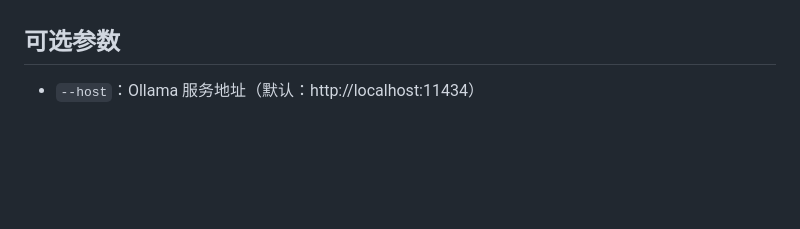
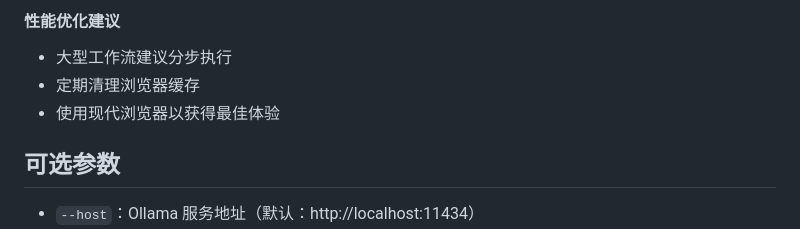
Before and after one commit to ashione/vertex, a Markdown page: README.md, the part around the change printed below. GitHub-like rendering; blank space fills up the shorter version.

```diff
--- a/README.md
+++ b/README.md
@@ -72,3 +200,7 @@ python -m vertex_flow.src.app
+#### 性能优化建议
+- 大型工作流建议分步执行
+- 定期清理浏览器缓存
+- 使用现代浏览器以获得最佳体验
 
 ## 可选参数
 
```
Also changed, not shown: other parts of README.md (+128 -0 lines).
